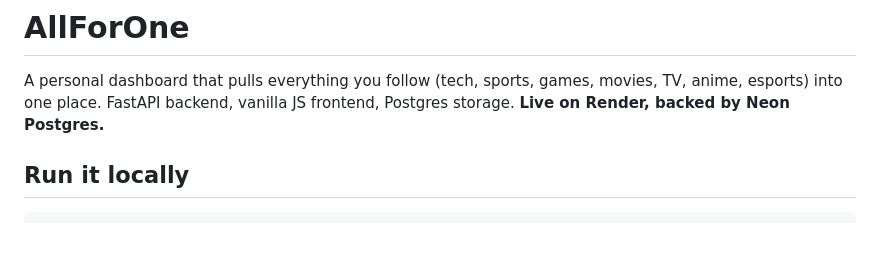
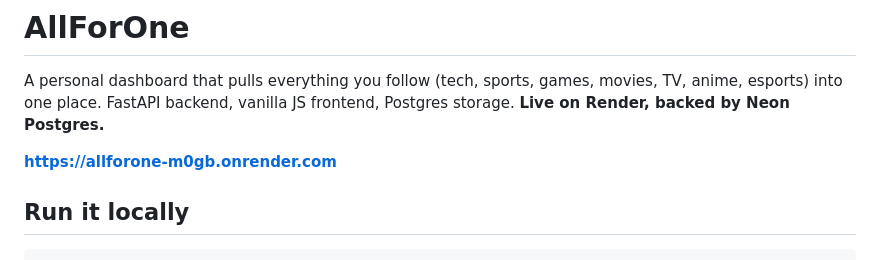
Before and after one commit to lucario-1-7/allForOne, a Markdown page: README.md, the part around the change. Rendered like a GitHub page; blank space fills up the shorter version.

Commit message:
Add the link in the README

```diff
--- a/README.md
+++ b/README.md
@@ -3,6 +3,9 @@
 A personal dashboard that pulls everything you follow (tech, sports, games, movies, TV,
 anime, esports) into one place. FastAPI backend, vanilla JS frontend, Postgres storage.
 **Live on Render, backed by Neon Postgres.**
+
+
+**https://allforone-m0gb.onrender.com**
 
 ## Run it locally
 
```
